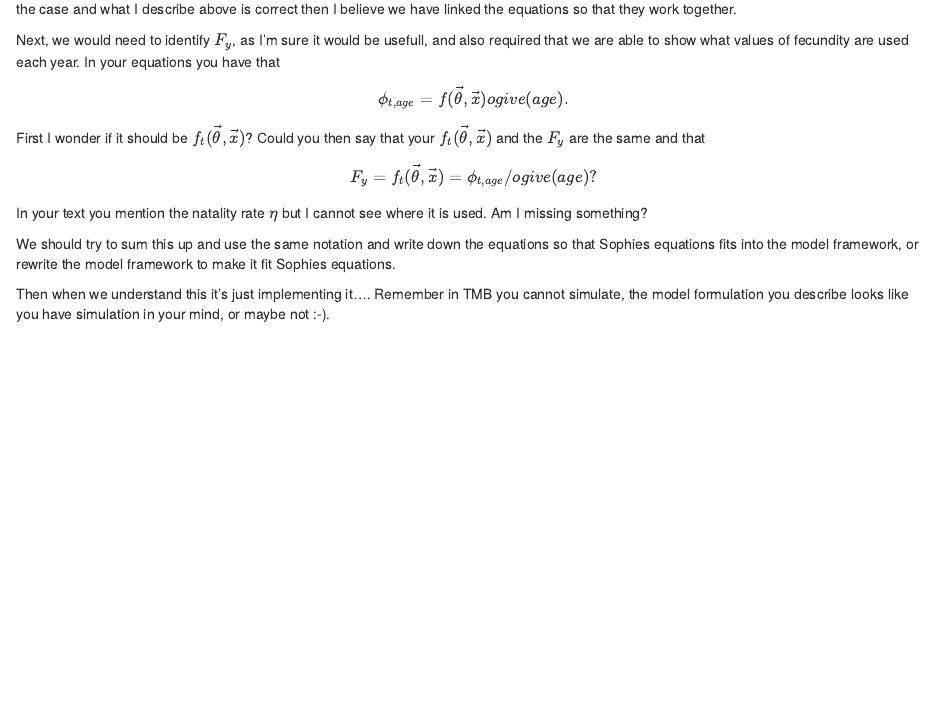
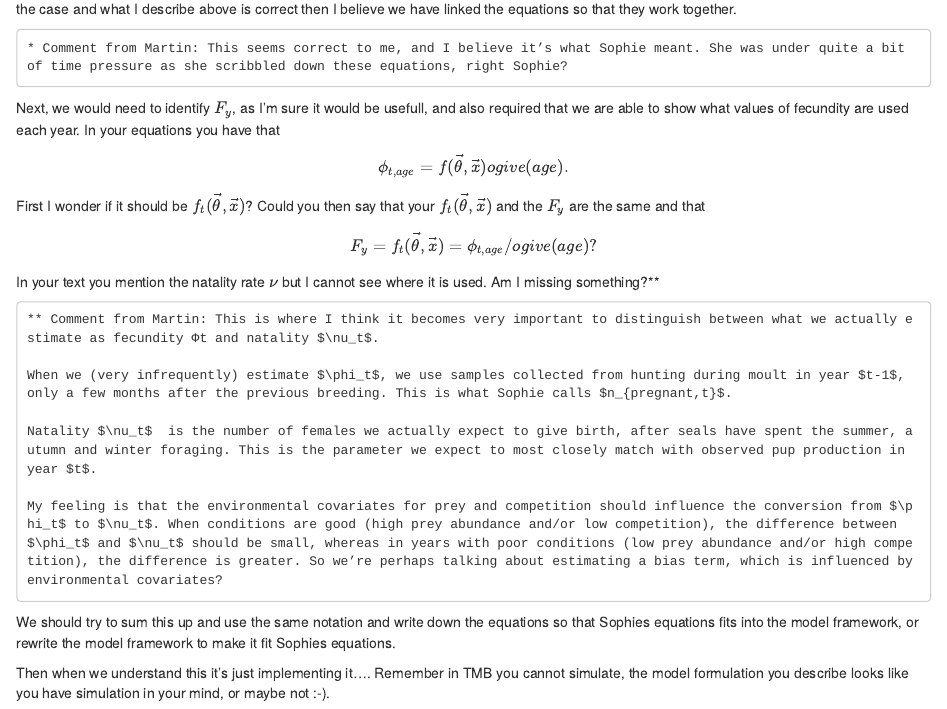
Before and after one commit to NorskRegnesentral/SAMFH, an R Markdown document (Documents/ExtensionOfStochasticModel.Rmd): the page in a window 1100 px wide, from 2560 px down. Rendered offline with R 4.5, knitr and Pandoc, with nearby package versions.

Commit message:
Added Martins comments to r markdown file.

````diff
--- a/Documents/ExtensionOfStochasticModel.Rmd
+++ b/Documents/ExtensionOfStochasticModel.Rmd
@@ -2,7 +2,11 @@
 title: "Stochastic Harp Seal Assessment Model (SHAM)"
 author: "M. Biuw, T. A Øigård, and S. Smouth"
 date: "27/09/2019"
-output: word_document
+output:
+  word_document: default
+  html_document:
+    df_print: paged
+  pdf_document: default
 ---
 
 ```{r setup, include=FALSE}
@@ -85,7 +89,11 @@ $$n_{pregnant,t,age}\sim Binomial(n_t,\phi_{t,age})$$
 
 we say that your $n_t$ (the number of females in the population in year $t$) is our $\sum_a N_{a,y}$? But from your equations we need to know the number of pups for a given year $t$ or $y$, i.e., we need to know $N_{0,y}$. In your equations you have the following
 $$n_{pups}\sim Binomial(n_{pregnant,t},Q)$$
-but does that give the total number of pups for all years, which is not really interesting, or should it say $n_{pups,t}$, which would be our $N_{0,y}$? If that is the case and what I describe above is correct then I believe we have linked the equations so that they work together.
+but does that give the total number of pups for all years, which is not really interesting, or should it say $n_{pups,t}$, which would be our $N_{0,y}$*? If that is the case and what I describe above is correct then I believe we have linked the equations so that they work together.
+
+```
+* Comment from Martin: This seems correct to me, and I believe it’s what Sophie meant. She was under quite a bit of time pressure as she scribbled down these equations, right Sophie?
+```
 
 Next, we would need to identify $F_y$, as I'm sure it would be usefull, and also required that we are able to show what values of fecundity are used each year. In your equations you have that
 $$\phi_{t,age} = f(\vec{\theta},\vec{x}) ogive(age).$$
@@ -95,8 +103,17 @@ $$
 F_y = f_t(\vec{\theta},\vec{x}) = \phi_{t,age} / ogive(age)?
 $$
 
-In your text you mention the natality rate $\eta$ but I cannot see where it is used. Am I missing something?
+In your text you mention the natality rate $\nu$ but I cannot see where it is used. Am I missing something?**
 
+```
+** Comment from Martin: This is where I think it becomes very important to distinguish between what we actually estimate as fecundity Φt and natality $\nu_t$.
+
+When we (very infrequently) estimate $\phi_t$, we use samples collected from hunting during moult in year $t-1$, only a few months after the previous breeding. This is what Sophie calls $n_{pregnant,t}$.
+
+Natality $\nu_t$  is the number of females we actually expect to give birth, after seals have spent the summer, autumn and winter foraging. This is the parameter we expect to most closely match with observed pup production in year $t$.
+
+My feeling is that the environmental covariates for prey and competition should influence the conversion from $\phi_t$ to $\nu_t$. When conditions are good (high prey abundance and/or low competition), the difference between $\phi_t$ and $\nu_t$ should be small, whereas in years with poor conditions (low prey abundance and/or high competition), the difference is greater. So we’re perhaps talking about estimating a bias term, which is influenced by environmental covariates?
+```
 We should try to sum this up and use the same notation and write down the equations so that Sophies equations fits into the model framework, or rewrite the model framework to make it fit Sophies equations.
 
 
````
Also changed, not shown: 1 other file.
